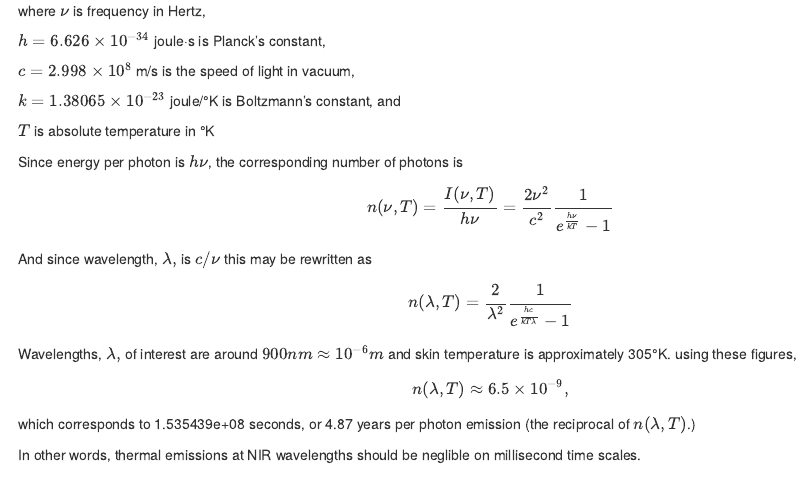
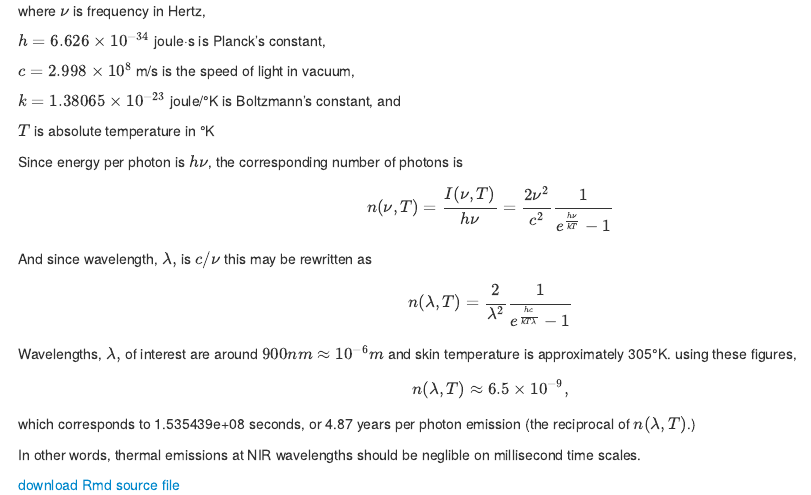
Before and after one commit to WilCrofter/know_brainR, an R Markdown document (Rmds/thermal_noise.Rmd): the page in a window 1100 px wide, from 260 px down. The pictures show the output file Rmds/thermal_noise.html that the author committed with the source, opened offline.

Commit message:
add download link

```diff
--- a/Rmds/thermal_noise.Rmd
+++ b/Rmds/thermal_noise.Rmd
@@ -33,3 +33,5 @@ And since wavelength, $\lambda,$ is $c/\nu$ this may be rewritten as$$n(\lambda,
 Wavelengths, $\lambda,$ of interest are around $900nm \approx 10^{-6}m$ and skin temperature is approximately 305°K. using these figures,$$n(\lambda, T) \approx 6.5 \times 10^{-9},$$which corresponds to `r sprintf("%e",spp)` seconds, or `r round(spp/31556926, 2)` years per photon emission (the reciprocal of $n(\lambda,T)$.)
 
 In other words, thermal emissions at NIR wavelengths should be neglible on millisecond time scales.
+
+[download Rmd source file](Rmds/thermal_noise.Rmd)
```
Also changed, not shown: Rmds/thermal_noise.html.
